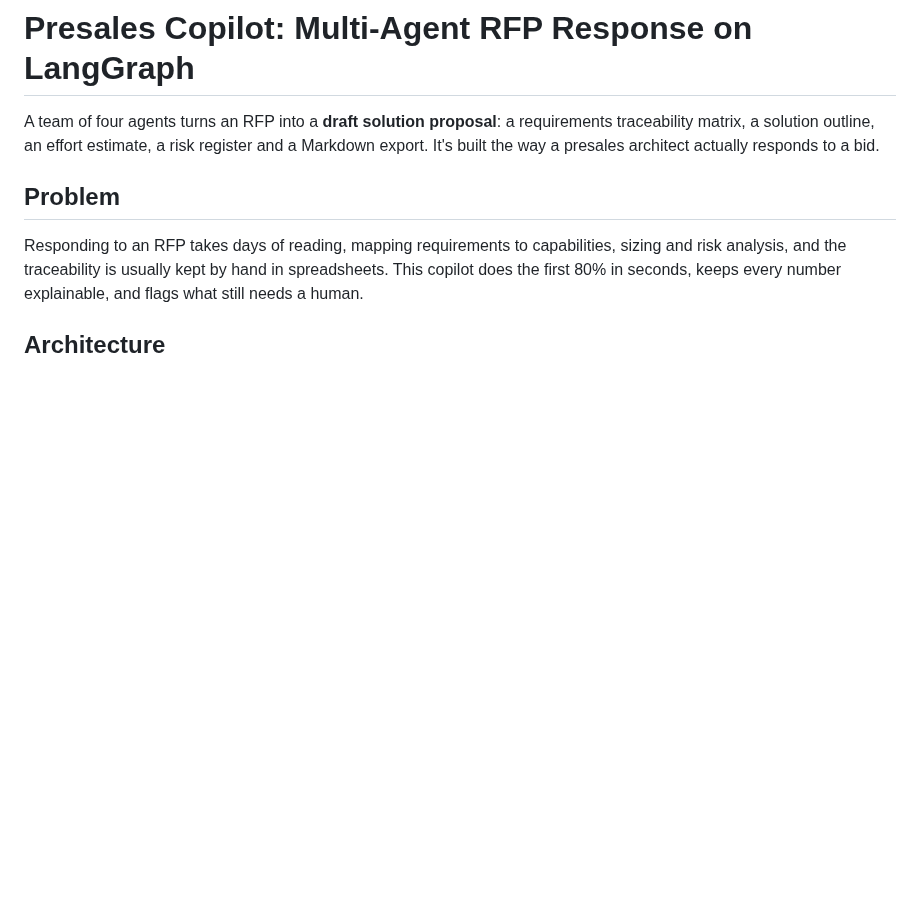
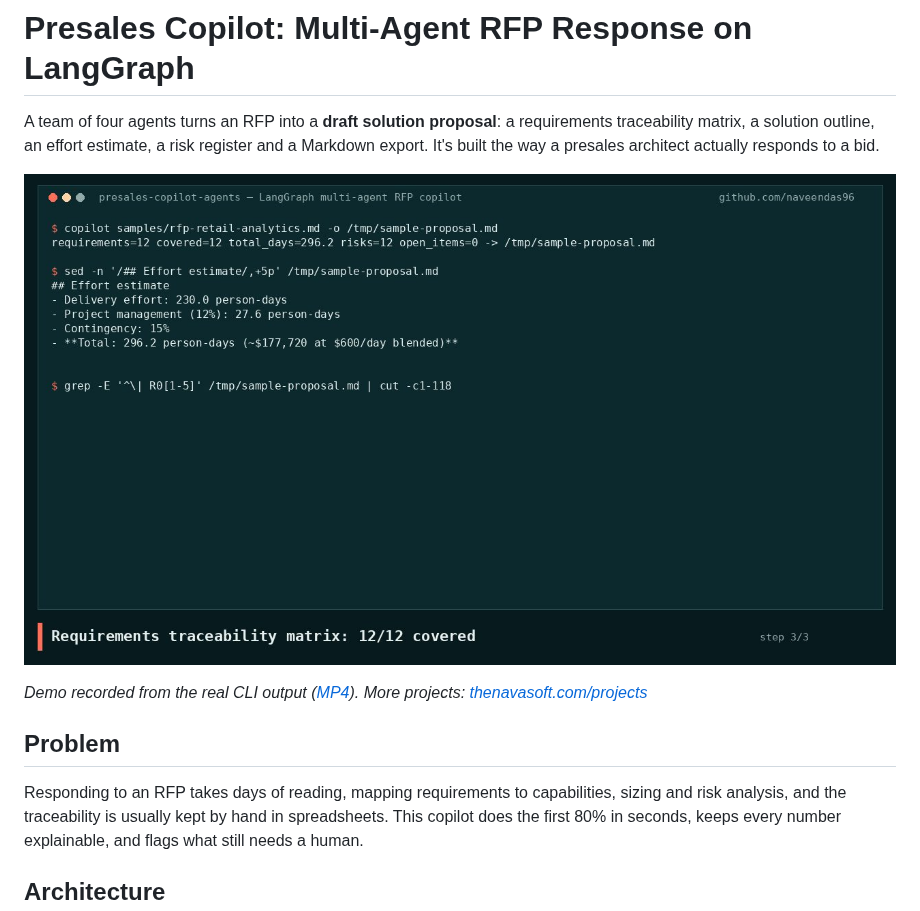
Before and after one commit to naveendas96/presales-copilot-agents, a Markdown page: README.md, the part around the change. Rendered like a GitHub page; pictures changed too: docs/demo/demo.jpg (added); blank space fills up the shorter version.

Commit message:
Add demo video and poster to README

```diff
--- a/README.md
+++ b/README.md
@@ -1,6 +1,10 @@
 # Presales Copilot: Multi-Agent RFP Response on LangGraph
 
 A team of four agents turns an RFP into a **draft solution proposal**: a requirements traceability matrix, a solution outline, an effort estimate, a risk register and a Markdown export. It's built the way a presales architect actually responds to a bid.
+
+[![Demo: real CLI run](docs/demo/demo.jpg)](docs/demo/demo.mp4)
+
+*Demo recorded from the real CLI output ([MP4](docs/demo/demo.mp4)). More projects: [thenavasoft.com/projects](https://thenavasoft.com/projects.html)*
 
 ## Problem
 Responding to an RFP takes days of reading, mapping requirements to capabilities, sizing and risk analysis, and the traceability is usually kept by hand in spreadsheets. This copilot does the first 80% in seconds, keeps every number explainable, and flags what still needs a human.
```
Also changed, not shown: 1 other file.
